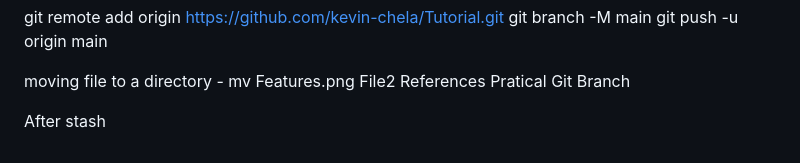
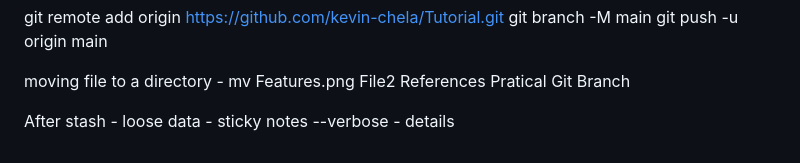
Before and after one commit to kevin-chela/Tutorial, a Markdown page: GitTutorial/notes.md, the part around the change. GitHub-like rendering.

```diff
--- a/GitTutorial/notes.md
+++ b/GitTutorial/notes.md
@@ -90,4 +90,5 @@ git push -u origin main
 moving file to a directory -  mv Features.png File2 References
 Pratical Git Branch
 
-After stash
+After stash - loose data - sticky notes
+--verbose - details
```
